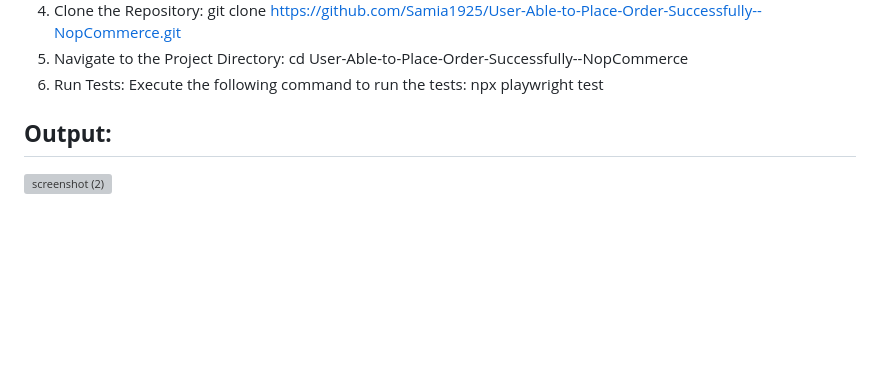
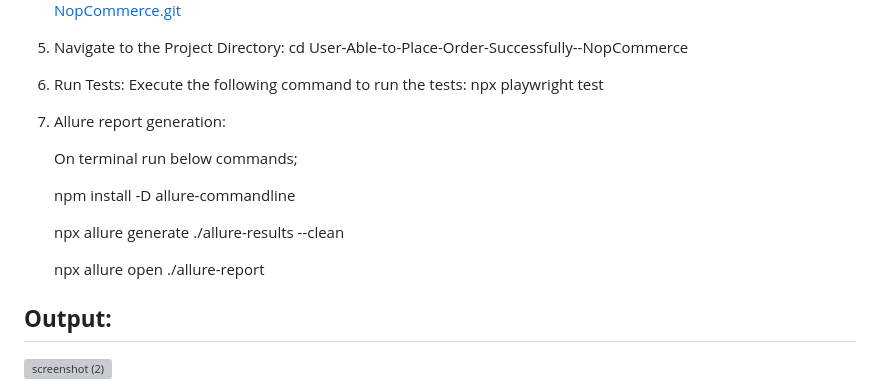
Before and after one commit to Samia1925/User-Able-to-Place-Order-Successfully--NopCommerce, a Markdown page: README.md, the part around the change. Drawn GitHub-style; blank space fills up the shorter version; grey boxes are pictures that could not be loaded.

```diff
--- a/README.md
+++ b/README.md
@@ -43,6 +43,16 @@ Install “Playwright Test for VSCoc” from VS code extensions. Then type CTRL+
    cd User-Able-to-Place-Order-Successfully--NopCommerce
 6. Run Tests: Execute the following command to run the tests:
    npx playwright test
+7. Allure report generation:
+
+   On terminal run below commands;
+
+   npm install -D allure-commandline
+
+   npx allure generate ./allure-results --clean
+
+   npx allure open ./allure-report
+
 
 ## **Output:**
 ![screenshot (2)](https://github.com/user-attachments/assets/e07e4b68-8658-4424-8a51-b13cff3ca0c2)
```
